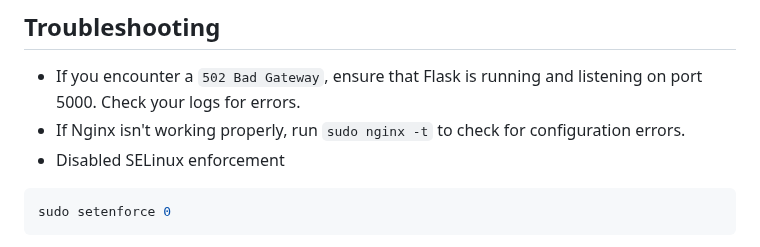
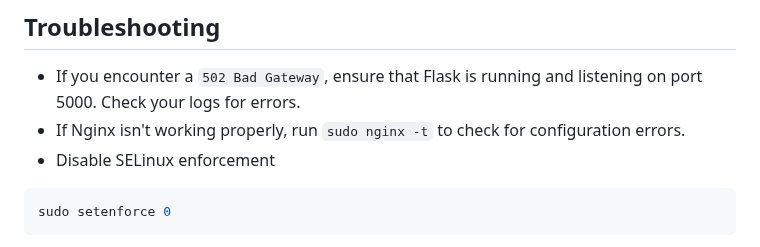
Before and after one commit to nutanixed/flask-vm-dashboard, a Markdown page: README.md, the part around the change. Drawn GitHub-style.

````diff
--- a/README.md
+++ b/README.md
@@ -134,7 +134,7 @@ location / {
 
 - If you encounter a `502 Bad Gateway`, ensure that Flask is running and listening on port 5000. Check your logs for errors.
 - If Nginx isn't working properly, run `sudo nginx -t` to check for configuration errors.
-- Disabled SELinux enforcement
+- Disable SELinux enforcement
 ```bash
 sudo setenforce 0
 ```
````
